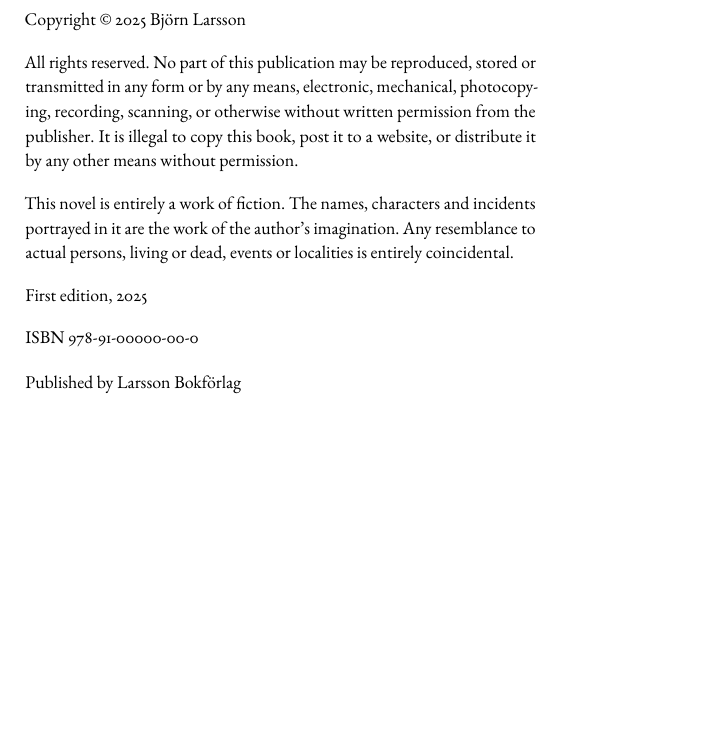
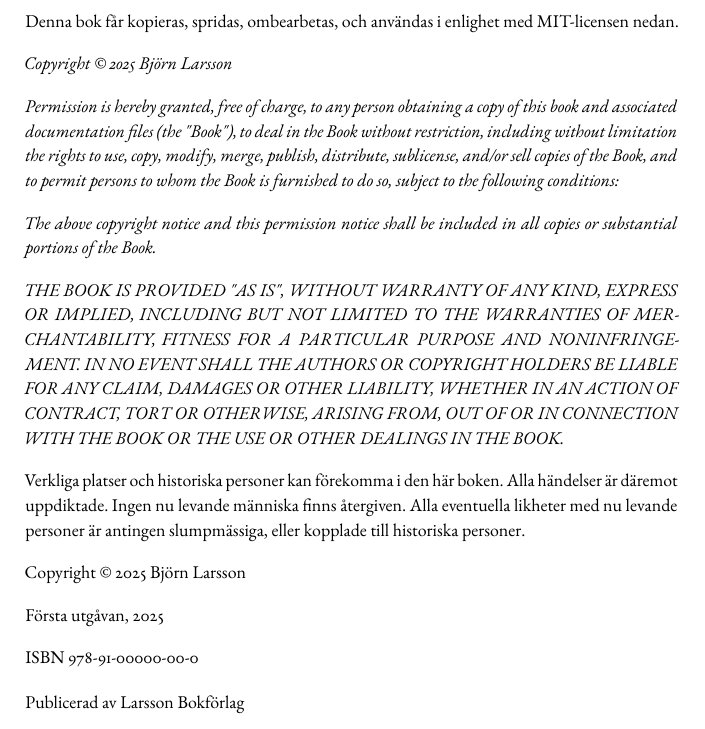
Before and after one commit to klanderfri/VaesenRPG, a LaTeX book (Documents/mysteriet-pa-malaroarna/mysteriet-pa-malaroarna.tex, which reads Documents/mysteriet-pa-malaroarna/frontmatter/copyrightpage.tex): part of page 2 of 7, cut at the place of the change, the shorter picture padded with empty space. Compiled offline with pdfLaTeX.

Commit message:
Translating copyright text and adding MIT license.

```diff
--- a/Documents/mysteriet-pa-malaroarna/frontmatter/copyrightpage.tex
+++ b/Documents/mysteriet-pa-malaroarna/frontmatter/copyrightpage.tex
@@ -8,16 +8,24 @@
 
 \vfill
 
+Denna bok får kopieras, spridas, ombearbetas, och användas i enlighet med MIT-licensen nedan.
+
+\textit{Copyright \copyright{} \copyrightyear{} \authorname}
+
+\textit{Permission is hereby granted, free of charge, to any person obtaining a copy of this book and associated documentation files (the "Book"), to deal in the Book without restriction, including without limitation the rights to use, copy, modify, merge, publish, distribute, sublicense, and/or sell copies of the Book, and to permit persons to whom the Book is furnished to do so, subject to the following conditions:}
+
+\textit{The above copyright notice and this permission notice shall be included in all copies or substantial portions of the Book.}
+
+\textit{THE BOOK IS PROVIDED "AS IS", WITHOUT WARRANTY OF ANY KIND, EXPRESS OR IMPLIED, INCLUDING BUT NOT LIMITED TO THE WARRANTIES OF MERCHANTABILITY, FITNESS FOR A PARTICULAR PURPOSE AND NONINFRINGEMENT. IN NO EVENT SHALL THE AUTHORS OR COPYRIGHT HOLDERS BE LIABLE FOR ANY CLAIM, DAMAGES OR OTHER LIABILITY, WHETHER IN AN ACTION OF CONTRACT, TORT OR OTHERWISE, ARISING FROM, OUT OF OR IN CONNECTION WITH THE BOOK OR THE USE OR OTHER DEALINGS IN THE BOOK.}
+
+Verkliga platser och historiska personer kan förekomma i den här boken. Alla händelser är däremot uppdiktade. Ingen nu levande människa finns återgiven. Alla eventuella likheter med nu levande personer är antingen slumpmässiga, eller kopplade till historiska personer.
+
 Copyright \copyright{} \copyrightyear{} \authorname
 
-All rights reserved. No part of this publication may be reproduced, stored or transmitted in any form or by any means, electronic, mechanical, photocopying, recording, scanning, or otherwise without written permission from the publisher. It is illegal to copy this book, post it to a website, or distribute it by any other means without permission.
+Första utgåvan, \editionyear{}
 
-This novel is entirely a work of fiction. The names, characters and incidents portrayed in it are the work of the author’s imagination. Any resemblance to actual persons, living or dead, events or localities is entirely coincidental.
+ISBN \isbn{}
 
-First edition, \editionyear{}
-
-ISBN \isbn{}  % see main.tex
-
-Published by \publisher{}
+Publicerad av \publisher{}
 }
 \end{narrowsection}
```
Also changed, not shown: Documents/mysteriet-pa-malaroarna/frontmatter/copyrightpage.tex (2 more changed lines).
